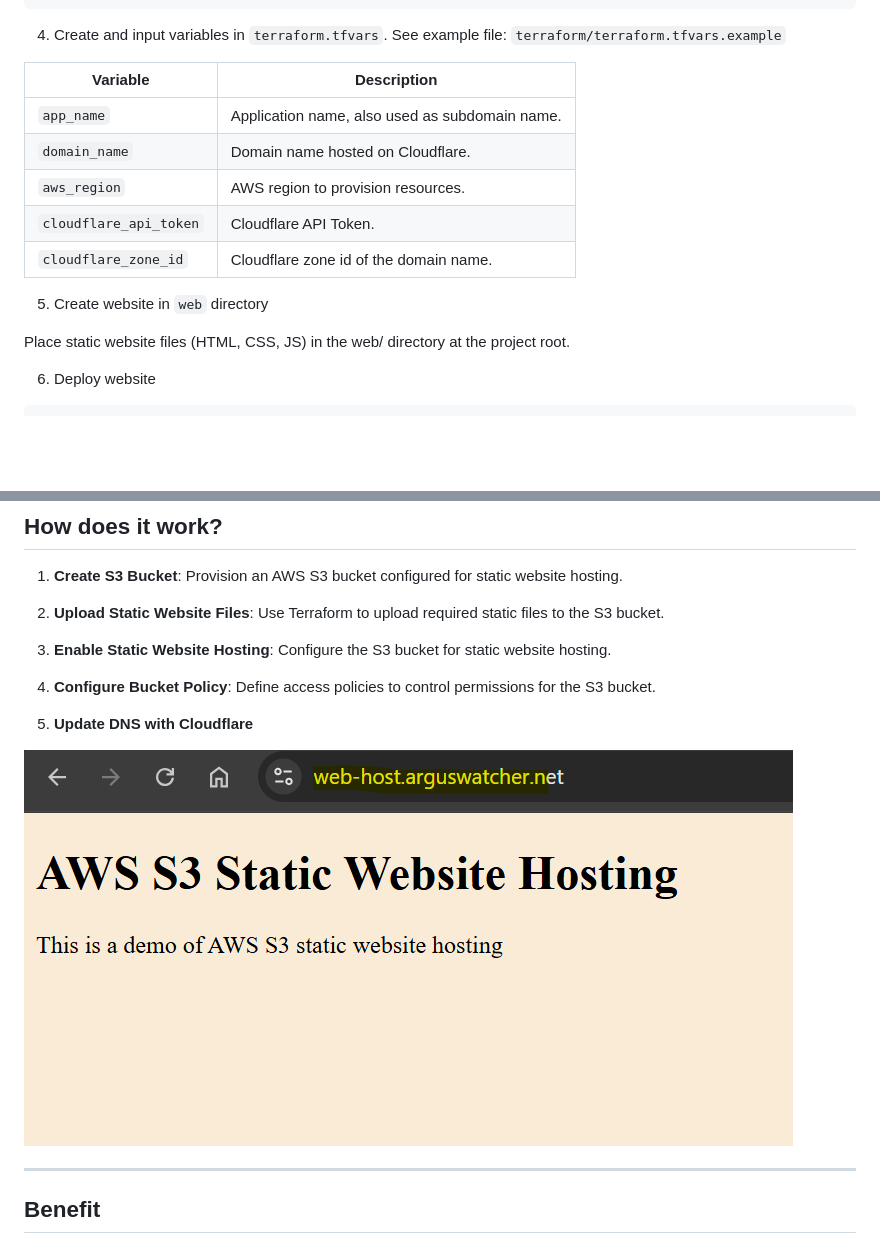
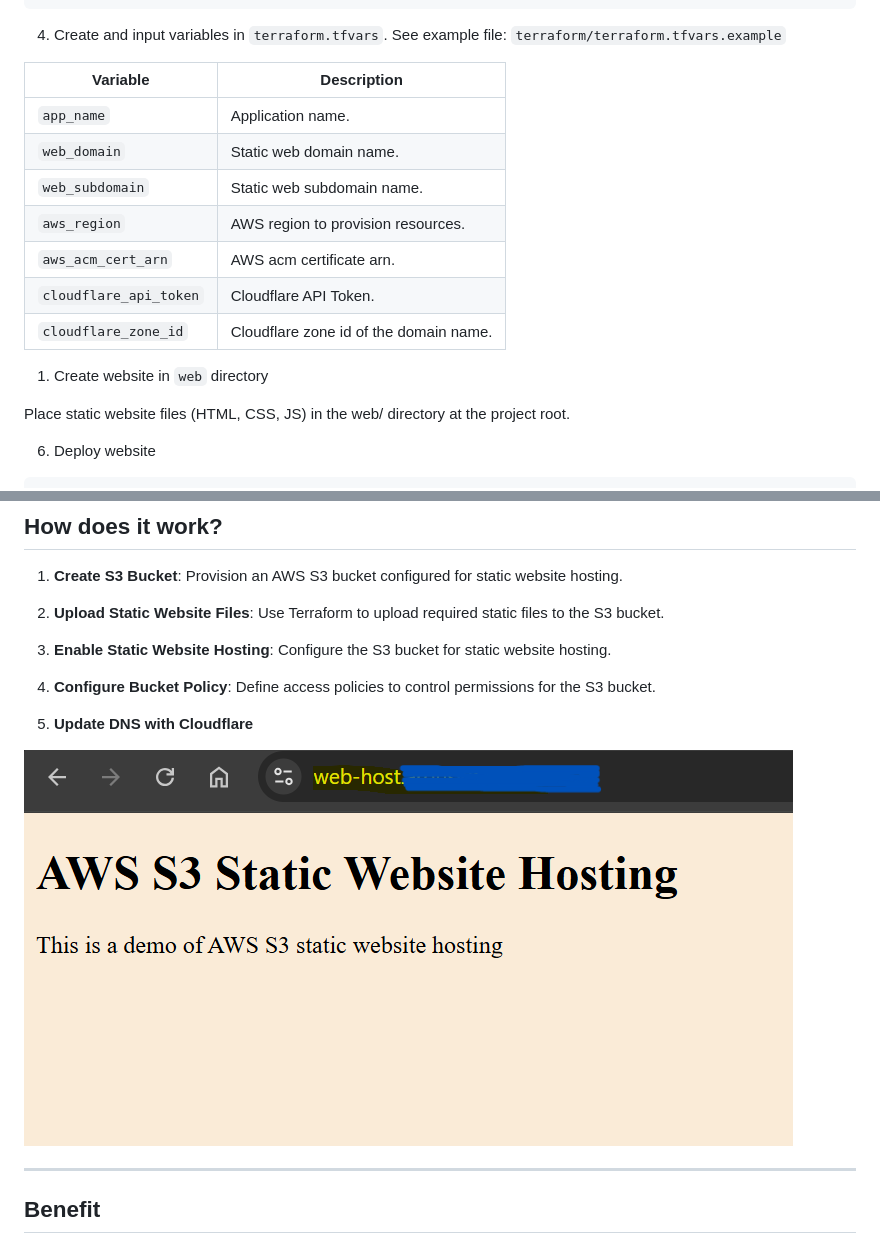
Before and after one commit to simonangel-fong/Terraform_AWS_S3_Static_Website_Hosting, a Markdown page: README.md, 2 parts joined by grey strips. Rendered like a GitHub page; pictures changed too: deploy.png (added), doc/deploy.png (deleted); blank space fills up the shorter version.

```diff
--- a/README.md
+++ b/README.md
@@ -36,15 +38,17 @@ terraform init -backend-config="./state.config" -migrate-state
 
 4. Create and input variables in `terraform.tfvars`. See example file: `terraform/terraform.tfvars.example`
 
-| Variable               | Description                                    |
-| ---------------------- | ---------------------------------------------- |
-| `app_name`             | Application name, also used as subdomain name. |
-| `domain_name`          | Domain name hosted on Cloudflare.              |
-| `aws_region`           | AWS region to provision resources.             |
-| `cloudflare_api_token` | Cloudflare API Token.                          |
-| `cloudflare_zone_id`   | Cloudflare zone id of the domain name.         |
+| Variable               | Description                            |
+| ---------------------- | -------------------------------------- |
+| `app_name`             | Application name.                      |
+| `web_domain`           | Static web domain name.                |
+| `web_subdomain`        | Static web subdomain name.             |
+| `aws_region`           | AWS region to provision resources.     |
+| `aws_acm_cert_arn`     | AWS acm certificate arn.               |
+| `cloudflare_api_token` | Cloudflare API Token.                  |
+| `cloudflare_zone_id`   | Cloudflare zone id of the domain name. |
 
-5. Create website in `web` directory
+1. Create website in `web` directory
 
 Place static website files (HTML, CSS, JS) in the web/ directory at the project root.
 
@@ -75,7 +79,7 @@ terraform destroy -auto-approve
 
 5. **Update DNS with Cloudflare**
 
-![pic](./doc/deploy.png)
+![pic](./deploy.png)
 
 ---
 
```
Also changed, not shown: other parts of README.md (+17 -13 lines), webhost_diagram.png (added), 14 other files.
